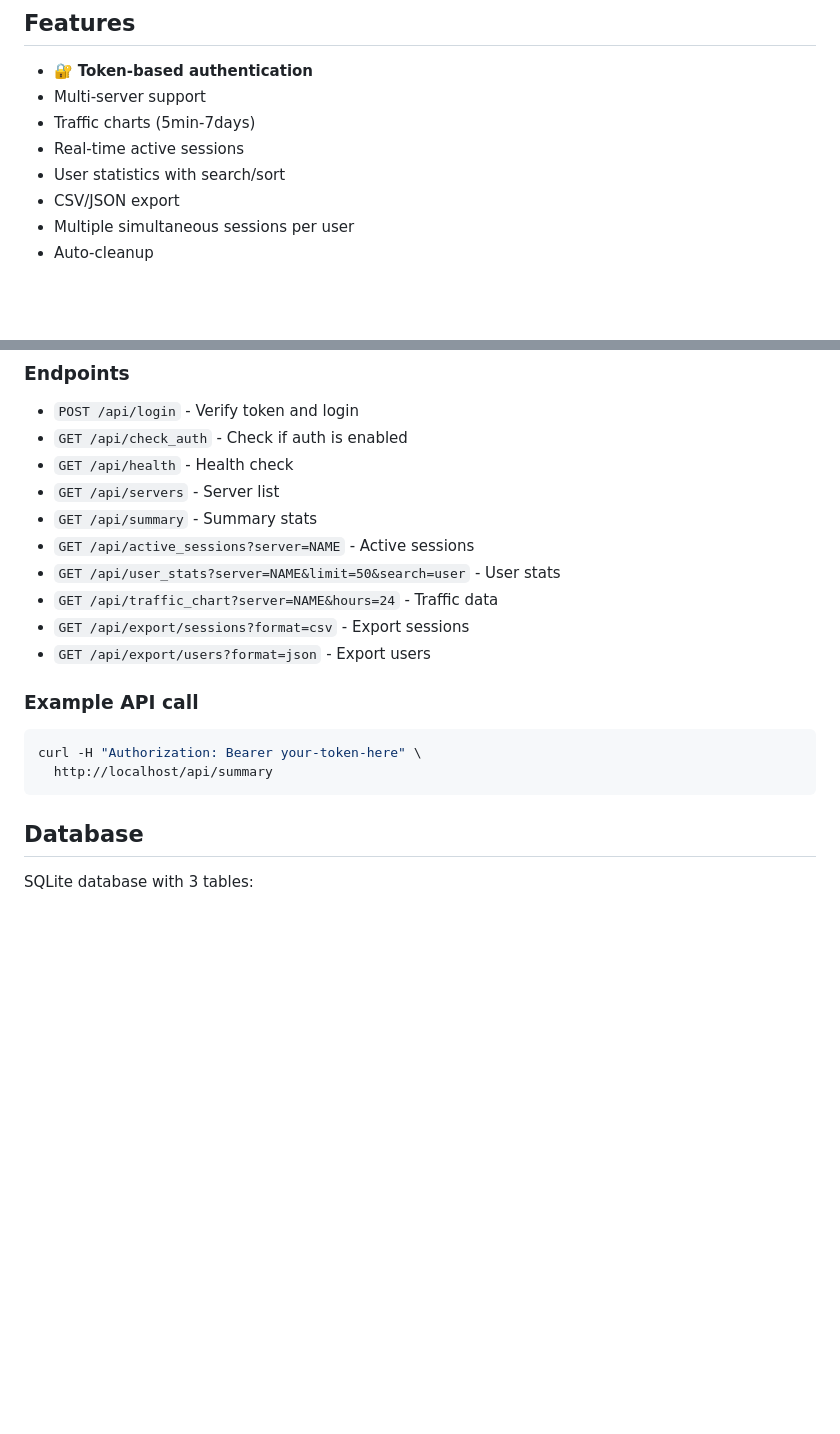
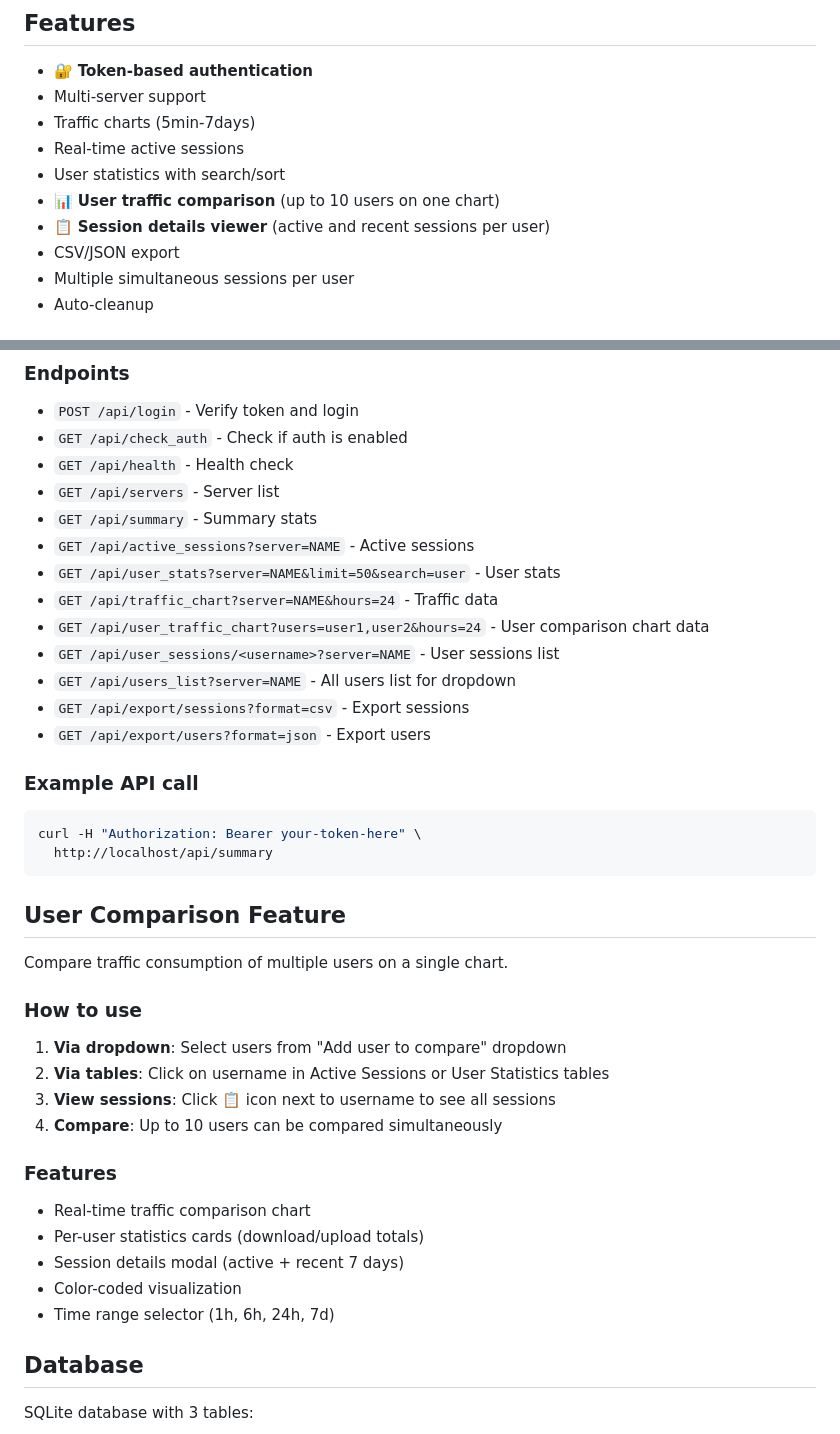
Before and after one commit to VitalyZnachenok/openvpn-server-dashboard, a Markdown page: README.md, 2 parts joined by grey strips. Rendered like a GitHub page; blank space fills up the shorter version.

````diff
--- a/README.md
+++ b/README.md
@@ -14,6 +14,8 @@ Multi-server OpenVPN monitoring with web interface.
 - Traffic charts (5min-7days)
 - Real-time active sessions
 - User statistics with search/sort
+- 📊 **User traffic comparison** (up to 10 users on one chart)
+- 📋 **Session details viewer** (active and recent sessions per user)
 - CSV/JSON export
 - Multiple simultaneous sessions per user
 - Auto-cleanup
@@ -130,6 +132,9 @@ Authorization: Bearer YOUR_TOKEN
 - `GET /api/active_sessions?server=NAME` - Active sessions
 - `GET /api/user_stats?server=NAME&limit=50&search=user` - User stats
 - `GET /api/traffic_chart?server=NAME&hours=24` - Traffic data
+- `GET /api/user_traffic_chart?users=user1,user2&hours=24` - User comparison chart data
+- `GET /api/user_sessions/<username>?server=NAME` - User sessions list
+- `GET /api/users_list?server=NAME` - All users list for dropdown
 - `GET /api/export/sessions?format=csv` - Export sessions
 - `GET /api/export/users?format=json` - Export users
 
@@ -139,6 +144,25 @@ Authorization: Bearer YOUR_TOKEN
 curl -H "Authorization: Bearer your-token-here" \
   http://localhost/api/summary
 ```
+
+## User Comparison Feature
+
+Compare traffic consumption of multiple users on a single chart.
+
+### How to use
+
+1. **Via dropdown**: Select users from "Add user to compare" dropdown
+2. **Via tables**: Click on username in Active Sessions or User Statistics tables
+3. **View sessions**: Click 📋 icon next to username to see all sessions
+4. **Compare**: Up to 10 users can be compared simultaneously
+
+### Features
+
+- Real-time traffic comparison chart
+- Per-user statistics cards (download/upload totals)
+- Session details modal (active + recent 7 days)
+- Color-coded visualization
+- Time range selector (1h, 6h, 24h, 7d)
 
 ## Database
 
````
Also changed, not shown: README.ru.md (+24 -0 lines).
